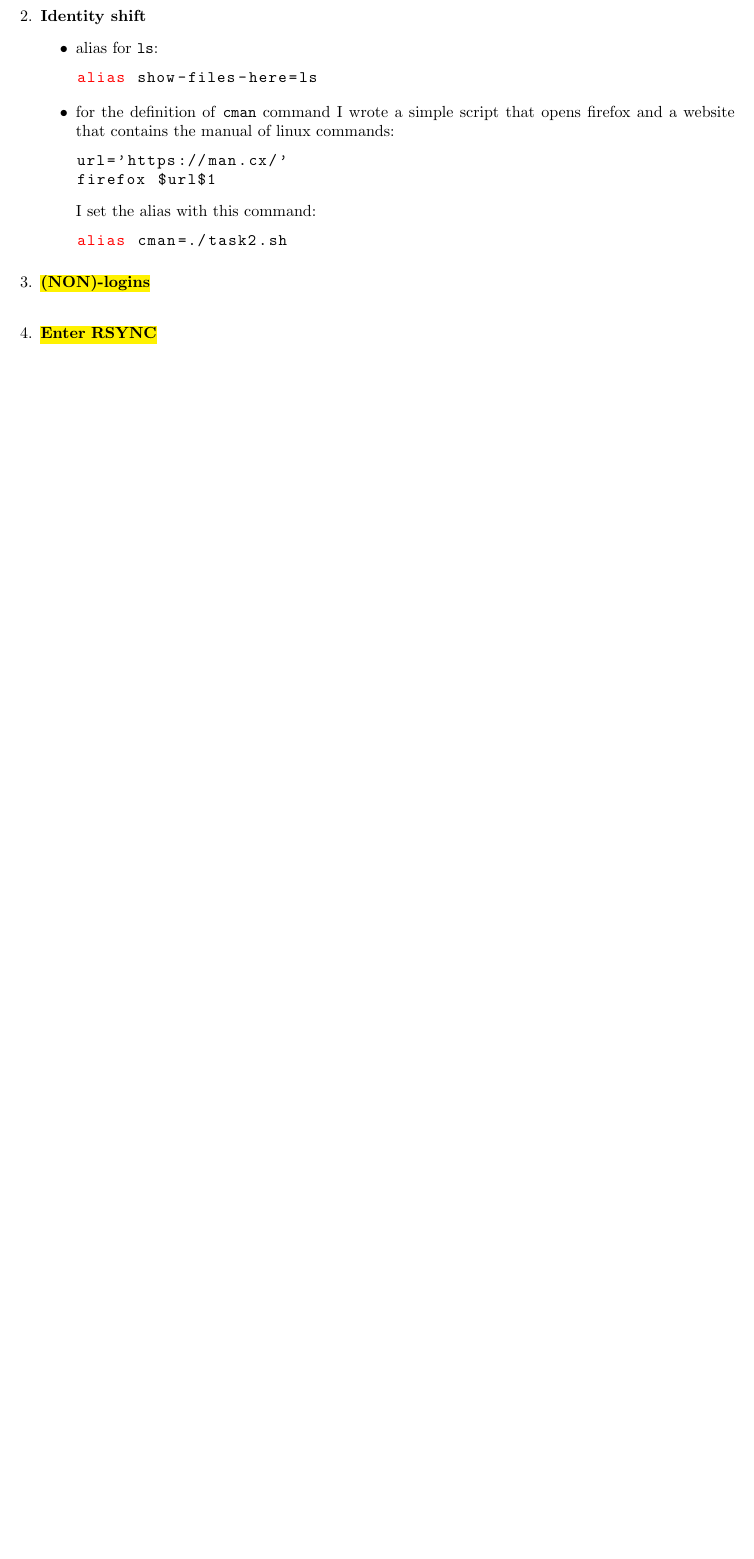
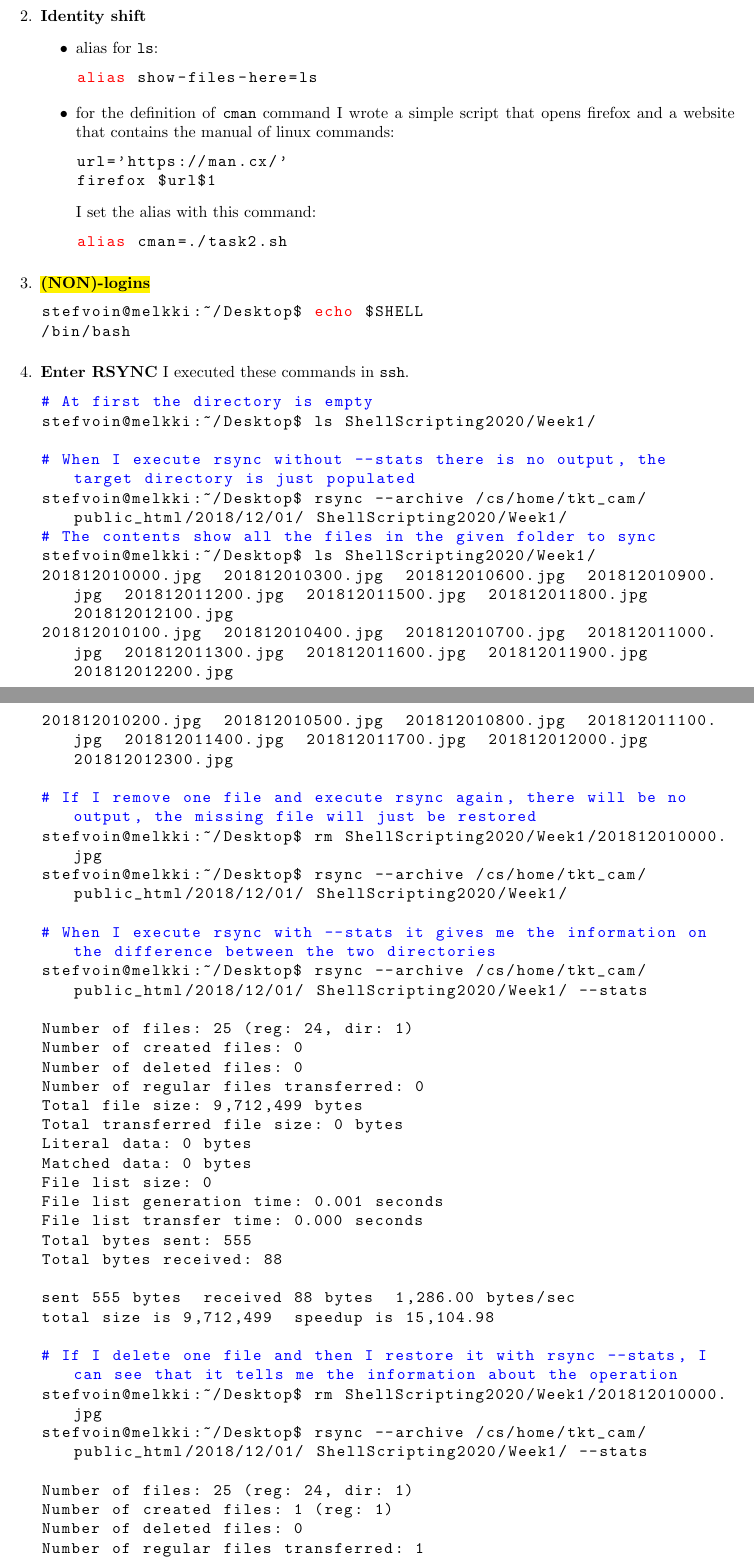
Before and after one commit to cipz/ShellScripting2020, a LaTeX document (Week1/answers/Week1.tex): part of page 1 of 2 before the commit and two parts of pages 1 and 2 of 3 after it, the two joined at a grey line, cut so that both start at the same text, the shorter picture padded with empty space. Compiled offline with pdfLaTeX.

Commit message:
week 1 ex 4

```diff
--- a/Week1/answers/Week1.tex
+++ b/Week1/answers/Week1.tex
@@ -67,9 +67,54 @@ alias cman=./task2.sh
 	% TODO DA FARE ALL'INTERNO DEL DIPARTIMENTO O DA CASA CON SSH
 	\item \hl{\textbf{(NON)-logins}}
 		\begin{lstlisting}[language=bash]
-
+stefvoin@melkki:~/Desktop$ echo $SHELL
+/bin/bash
 		\end{lstlisting}
 
-	% TODO DA FARE ALL'INTERNO DEL DIPARTIMENTO O DA CASA CON SSH
-	\item \hl{\textbf{Enter RSYNC}}
-		\begin{lstlisting}[language=bash]
+	\item \textbf{Enter RSYNC}
+		I executed these commands in \texttt{ssh}.
+		\begin{lstlisting}[language=bash,breaklines=true]
+# At first the directory is empty
+stefvoin@melkki:~/Desktop$ ls ShellScripting2020/Week1/
+
+# When I execute rsync without --stats there is no output, the target directory is just populated
+stefvoin@melkki:~/Desktop$ rsync --archive /cs/home/tkt_cam/public_html/2018/12/01/ ShellScripting2020/Week1/
+# The contents show all the files in the given folder to sync
+stefvoin@melkki:~/Desktop$ ls ShellScripting2020/Week1/
+201812010000.jpg  201812010300.jpg  201812010600.jpg  201812010900.jpg  201812011200.jpg  201812011500.jpg  201812011800.jpg  201812012100.jpg
+201812010100.jpg  201812010400.jpg  201812010700.jpg  201812011000.jpg  201812011300.jpg  201812011600.jpg  201812011900.jpg  201812012200.jpg
+201812010200.jpg  201812010500.jpg  201812010800.jpg  201812011100.jpg  201812011400.jpg  201812011700.jpg  201812012000.jpg  201812012300.jpg
+
+# If I remove one file and execute rsync again, there will be no output, the missing file will just be restored
+stefvoin@melkki:~/Desktop$ rm ShellScripting2020/Week1/201812010000.jpg
+stefvoin@melkki:~/Desktop$ rsync --archive /cs/home/tkt_cam/public_html/2018/12/01/ ShellScripting2020/Week1/
+
+# When I execute rsync with --stats it gives me the information on the difference between the two directories
+stefvoin@melkki:~/Desktop$ rsync --archive /cs/home/tkt_cam/public_html/2018/12/01/ ShellScripting2020/Week1/ --stats
+
+Number of files: 25 (reg: 24, dir: 1)
+Number of created files: 0
+Number of deleted files: 0
+Number of regular files transferred: 0
+Total file size: 9,712,499 bytes
+Total transferred file size: 0 bytes
+Literal data: 0 bytes
+Matched data: 0 bytes
+File list size: 0
+File list generation time: 0.001 seconds
+File list transfer time: 0.000 seconds
+Total bytes sent: 555
+Total bytes received: 88
+
+sent 555 bytes  received 88 bytes  1,286.00 bytes/sec
+total size is 9,712,499  speedup is 15,104.98
+
+# If I delete one file and then I restore it with rsync --stats, I can see that it tells me the information about the operation
+stefvoin@melkki:~/Desktop$ rm ShellScripting2020/Week1/201812010000.jpg
+stefvoin@melkki:~/Desktop$ rsync --archive /cs/home/tkt_cam/public_html/2018/12/01/ ShellScripting2020/Week1/ --stats
+
+Number of files: 25 (reg: 24, dir: 1)
+Number of created files: 1 (reg: 1)
+Number of deleted files: 0
+Number of regular files transferred: 1
+Total file size: 9,712,499 bytes
@@ -76,3 +130,5 @@ alias cman=./task2.sh
+sent 370,108 bytes  received 107 bytes  740,430.00 bytes/sec
+total size is 9,712,499  speedup is 26.23
 		\end{lstlisting}
 
 	\item \textbf{Time and Date}\\
```
Also changed, not shown: Week1/answers/Week1.pdf, Week1/answers/Week1.tex (9 more changed lines).
